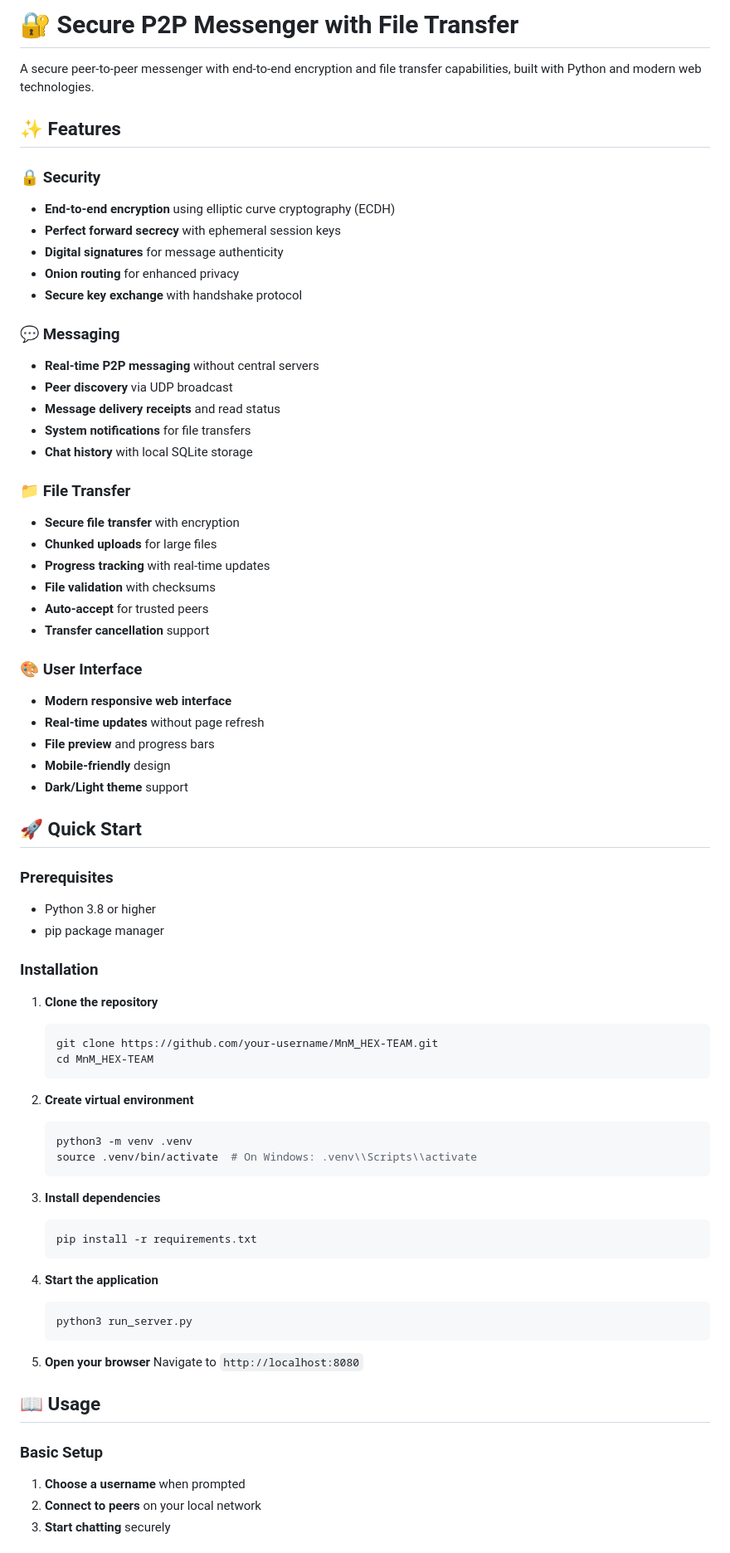
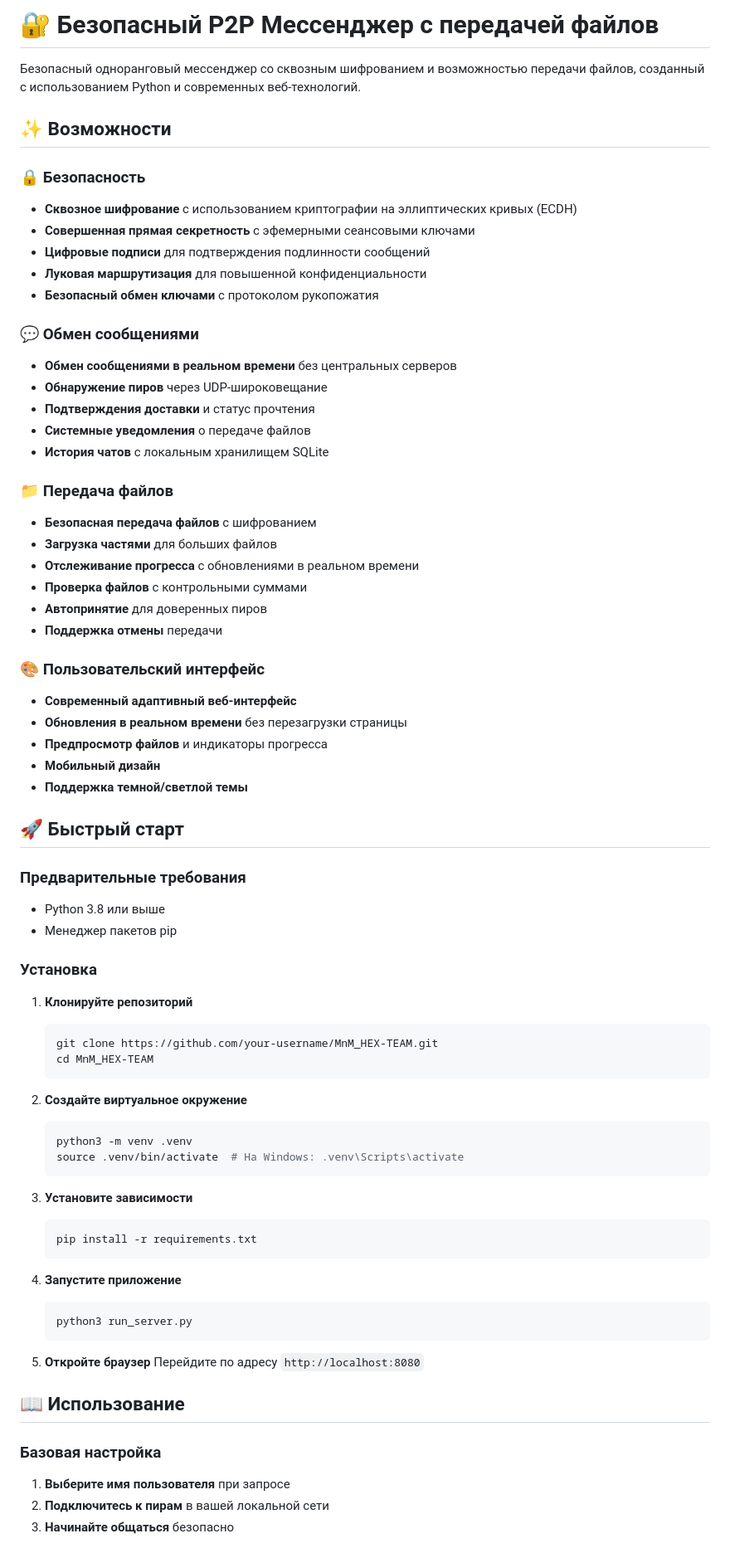
Before and after one commit to moiz303/MnM_HEX-TEAM, a Markdown page: README.md, the part around one of its changes. Shown at 83% size. Drawn GitHub-style.

````diff
--- a/README.md
+++ b/README.md
@@ -1,75 +1,75 @@
-# 🔐 Secure P2P Messenger with File Transfer
+# 🔐 Безопасный P2P Мессенджер с передачей файлов
 
-A secure peer-to-peer messenger with end-to-end encryption and file transfer capabilities, built with Python and modern web technologies.
+Безопасный одноранговый мессенджер со сквозным шифрованием и возможностью передачи файлов, созданный с использованием Python и современных веб-технологий.
 
-## ✨ Features
+## ✨ Возможности
 
-### 🔒 Security
-- **End-to-end encryption** using elliptic curve cryptography (ECDH)
-- **Perfect forward secrecy** with ephemeral session keys
-- **Digital signatures** for message authenticity
-- **Onion routing** for enhanced privacy
-- **Secure key exchange** with handshake protocol
+### 🔒 Безопасность
+- **Сквозное шифрование** с использованием криптографии на эллиптических кривых (ECDH)
+- **Совершенная прямая секретность** с эфемерными сеансовыми ключами
+- **Цифровые подписи** для подтверждения подлинности сообщений
+- **Луковая маршрутизация** для повышенной конфиденциальности
+- **Безопасный обмен ключами** с протоколом рукопожатия
 
-### 💬 Messaging
-- **Real-time P2P messaging** without central servers
-- **Peer discovery** via UDP broadcast
-- **Message delivery receipts** and read status
-- **System notifications** for file transfers
-- **Chat history** with local SQLite storage
+### 💬 Обмен сообщениями
+- **Обмен сообщениями в реальном времени** без центральных серверов
+- **Обнаружение пиров** через UDP-широковещание
+- **Подтверждения доставки** и статус прочтения
+- **Системные уведомления** о передаче файлов
+- **История чатов** с локальным хранилищем SQLite
 
-### 📁 File Transfer
-- **Secure file transfer** with encryption
-- **Chunked uploads** for large files
-- **Progress tracking** with real-time updates
-- **File validation** with checksums
-- **Auto-accept** for trusted peers
-- **Transfer cancellation** support
+### 📁 Передача файлов
+- **Безопасная передача файлов** с шифрованием
+- **Загрузка частями** для больших файлов
+- **Отслеживание прогресса** с обновлениями в реальном времени
+- **Проверка файлов** с контрольными суммами
+- **Автопринятие** для доверенных пиров
+- **Поддержка отмены** передачи
 
-### 🎨 User Interface
-- **Modern responsive web interface**
-- **Real-time updates** without page refresh
-- **File preview** and progress bars
-- **Mobile-friendly** design
-- **Dark/Light theme** support
+### 🎨 Пользовательский интерфейс
+- **Современный адаптивный веб-интерфейс**
+- **Обновления в реальном времени** без перезагрузки страницы
+- **Предпросмотр файлов** и индикаторы прогресса
+- **Мобильный дизайн**
+- **Поддержка темной/светлой темы**
 
-## 🚀 Quick Start
+## 🚀 Быстрый старт
 
-### Prerequisites
-- Python 3.8 or higher
-- pip package manager
+### Предварительные требования
+- Python 3.8 или выше
+- Менеджер пакетов pip
 
-### Installation
+### Установка
 
-1. **Clone the repository**
+1. **Клонируйте репозиторий**
    ```bash
    git clone https://github.com/your-username/MnM_HEX-TEAM.git
    cd MnM_HEX-TEAM
    ```
 
-2. **Create virtual environment**
+2. **Создайте виртуальное окружение**
    ```bash
    python3 -m venv .venv
-   source .venv/bin/activate  # On Windows: .venv\\Scripts\\activate
+   source .venv/bin/activate  # На Windows: .venv\Scripts\activate
    ```
 
-3. **Install dependencies**
+3. **Установите зависимости**
    ```bash
    pip install -r requirements.txt
    ```
 
-4. **Start the application**
+4. **Запустите приложение**
    ```bash
    python3 run_server.py
    ```
 
-5. **Open your browser**
-   Navigate to `http://localhost:8080`
+5. **Откройте браузер**
+   Перейдите по адресу `http://localhost:8080`
 
-## 📖 Usage
+## 📖 Использование
 
-### Basic Setup
-1. **Choose a username** when prompted
-2. **Connect to peers** on your local network
-3. **Start chatting** securely
+### Базовая настройка
+1. **Выберите имя пользователя** при запросе
+2. **Подключитесь к пирам** в вашей локальной сети
+3. **Начинайте общаться** безопасно
 
````
Also changed, not shown: other parts of README.md (+119 -121 lines).
